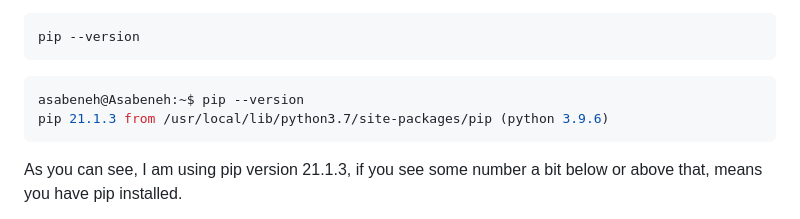
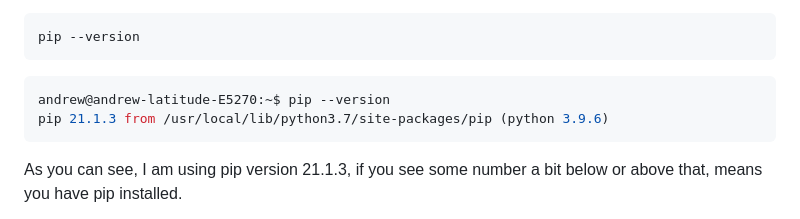
Before and after one commit to andrew4779/30-DAYS-OF-PYTHON, a Markdown page: 20_Day_Python_package_manager/20_python_package_manager.md, the part around the change. GitHub-like rendering.

Commit message:
python package manager

````diff
--- a/20_Day_Python_package_manager/20_python_package_manager.md
+++ b/20_Day_Python_package_manager/20_python_package_manager.md
@@ -57,7 +57,7 @@ pip --version
 ```
 
 ```py
-asabeneh@Asabeneh:~$ pip --version
+andrew@andrew-latitude-E5270:~$ pip --version
 pip 21.1.3 from /usr/local/lib/python3.7/site-packages/pip (python 3.9.6)
 ```
 
````
